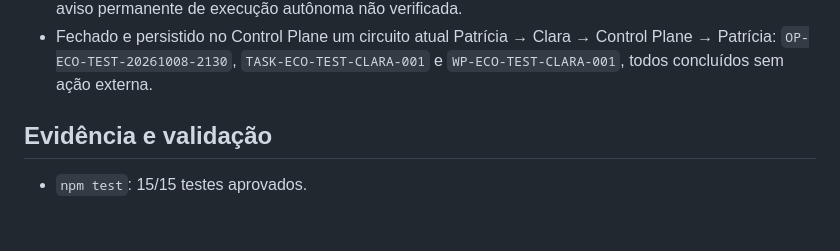
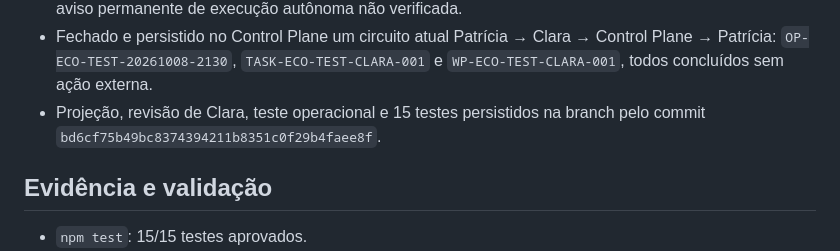
Before and after one commit to vaniaararipe1/workdigital, a Markdown page: ai-operations/CHECKPOINT.md, the part around the change. GitHub-like rendering; blank space fills up the shorter version.

Commit message:
Record verified projection checkpoint

```diff
--- a/ai-operations/CHECKPOINT.md
+++ b/ai-operations/CHECKPOINT.md
@@ -26,6 +26,7 @@ Escopo preservado: `vaniaararipe1/workdigital`, branch `ai-operations-v1`, somen
 - Implementada projeção autenticada e fail-closed do Control Plane: valida health e os sete agentes, exclui registros de teste, grava snapshot atomicamente e mantém `/api/queue` indisponível sem fonte realmente ao vivo.
 - Clara executou revisão nativa da interface; seu achado sobre linguagem de “execução agora” foi incorporado. A tela agora usa “Estado operacional registrado”, mostra data/hora da projeção e mantém aviso permanente de execução autônoma não verificada.
 - Fechado e persistido no Control Plane um circuito atual Patrícia → Clara → Control Plane → Patrícia: `OP-ECO-TEST-20261008-2130`, `TASK-ECO-TEST-CLARA-001` e `WP-ECO-TEST-CLARA-001`, todos concluídos sem ação externa.
+- Projeção, revisão de Clara, teste operacional e 15 testes persistidos na branch pelo commit `bd6cf75b49bc8374394211b8351c0f29b4faee8f`.
 
 ## Evidência e validação
 
```
